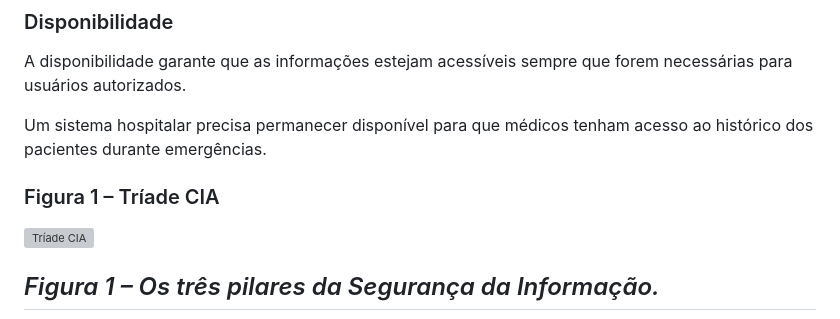
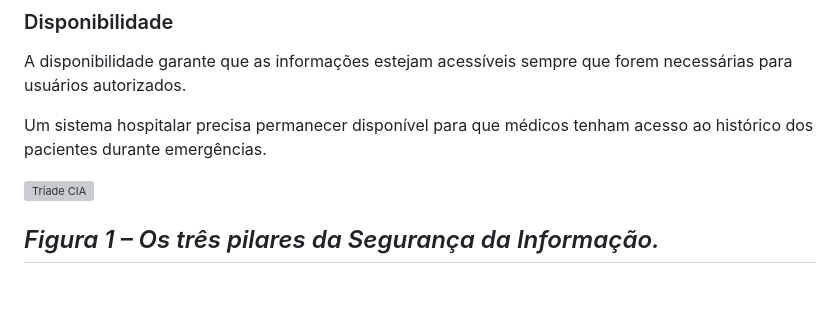
Before and after one commit to Etecvav26-D208/Portifolio-SWEB, a Markdown page: grupo/php-seguranca/pesquisa-php-seguranca.md, the part around the change. GitHub-like rendering; blank space fills up the shorter version; grey boxes are pictures that could not be loaded.

```diff
--- a/grupo/php-seguranca/pesquisa-php-seguranca.md
+++ b/grupo/php-seguranca/pesquisa-php-seguranca.md
@@ -45,7 +45,6 @@ A disponibilidade garante que as informações estejam acessíveis sempre que fo
 
 Um sistema hospitalar precisa permanecer disponível para que médicos tenham acesso ao histórico dos pacientes durante emergências.
 
-### Figura 1 – Tríade CIA
 
 ![Tríade CIA](grupo/php-segurança/imagens/triadeCIA.jpg)
 
```
